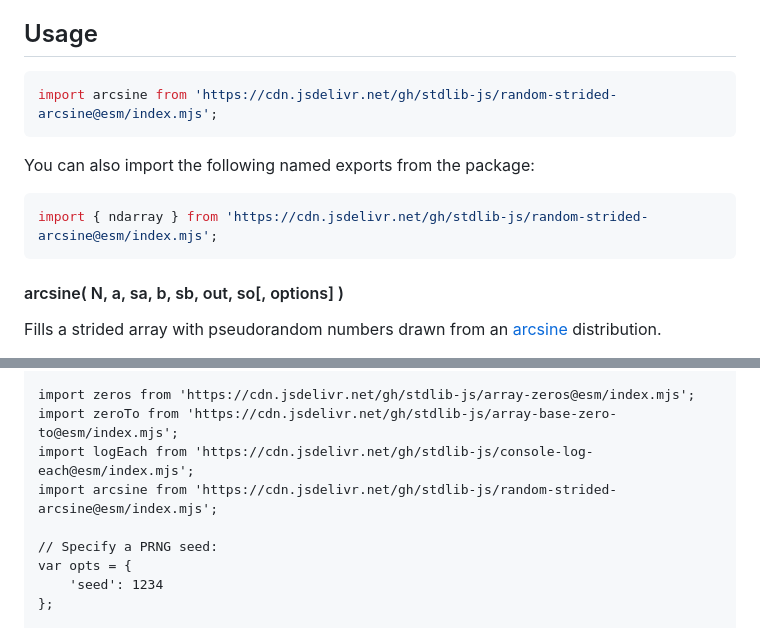
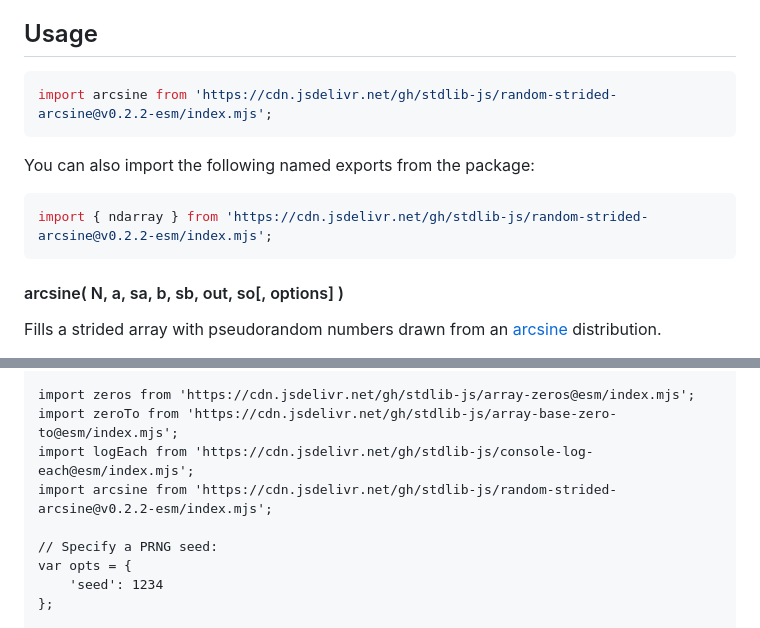
Before and after one commit to stdlib-js/random-strided-arcsine, a Markdown page: README.md, 2 parts joined by grey strips. GitHub-like rendering.

Commit message:
Update README.md for ESM bundle v0.2.2

````diff
--- a/README.md
+++ b/README.md
@@ -42,13 +42,13 @@ limitations under the License.
 ## Usage
 
 ```javascript
-import arcsine from 'https://cdn.jsdelivr.net/gh/stdlib-js/random-strided-arcsine@esm/index.mjs';
+import arcsine from 'https://cdn.jsdelivr.net/gh/stdlib-js/random-strided-arcsine@v0.2.2-esm/index.mjs';
 ```
 
 You can also import the following named exports from the package:
 
 ```javascript
-import { ndarray } from 'https://cdn.jsdelivr.net/gh/stdlib-js/random-strided-arcsine@esm/index.mjs';
+import { ndarray } from 'https://cdn.jsdelivr.net/gh/stdlib-js/random-strided-arcsine@v0.2.2-esm/index.mjs';
 ```
 
 #### arcsine( N, a, sa, b, sb, out, so\[, options] )
@@ -199,7 +199,7 @@ The function accepts the same `options` as documented above for `arcsine()`.
 import zeros from 'https://cdn.jsdelivr.net/gh/stdlib-js/array-zeros@esm/index.mjs';
 import zeroTo from 'https://cdn.jsdelivr.net/gh/stdlib-js/array-base-zero-to@esm/index.mjs';
 import logEach from 'https://cdn.jsdelivr.net/gh/stdlib-js/console-log-each@esm/index.mjs';
-import arcsine from 'https://cdn.jsdelivr.net/gh/stdlib-js/random-strided-arcsine@esm/index.mjs';
+import arcsine from 'https://cdn.jsdelivr.net/gh/stdlib-js/random-strided-arcsine@v0.2.2-esm/index.mjs';
 
 // Specify a PRNG seed:
 var opts = {
````
